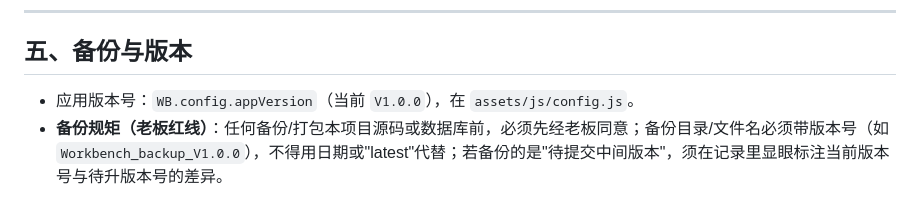
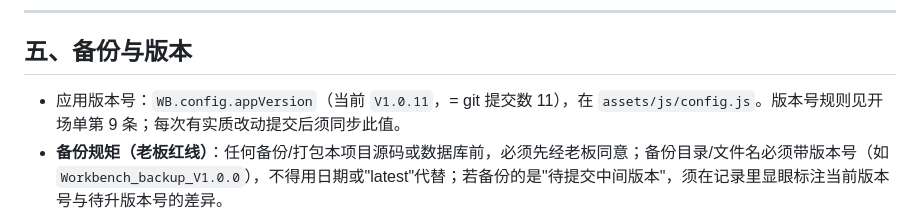
Before and after one commit to fashpig51/hutudan-workbench, a Markdown page: 交接文档_糊涂蛋工作台.md, the part around the change. Drawn GitHub-style.

Commit message:
docs: 五·备份与版本 版本号同步为V1.0.11

```diff
--- a/交接文档_糊涂蛋工作台.md
+++ b/交接文档_糊涂蛋工作台.md
@@ -151,7 +151,7 @@ python -m http.server 8080
 
 ## 五、备份与版本
 
-- 应用版本号：`WB.config.appVersion`（当前 `V1.0.0`），在 `assets/js/config.js`。
+- 应用版本号：`WB.config.appVersion`（当前 `V1.0.11`，= git 提交数 11），在 `assets/js/config.js`。版本号规则见开场单第 9 条；每次有实质改动提交后须同步此值。
 - **备份规矩（老板红线）**：任何备份/打包本项目源码或数据库前，必须先经老板同意；备份目录/文件名必须带版本号（如 `Workbench_backup_V1.0.0`），不得用日期或"latest"代替；若备份的是"待提交中间版本"，须在记录里显眼标注当前版本号与待升版本号的差异。
 - **应用内加密备份（方案C，已上线）**：顶栏"📤备份"一键导出整库加密 `.json`（口令加密，别人打不开），存到微信/邮箱/网盘即可。云端真出问题（如项目被删）时，用"📥恢复"选该文件 + 输入同口令即可还原。这是"记牢口令 + 应用内备份"的双重兜底。
 - **第四层：私有仓库每日自动备份（已上线）**：独立私有仓库 `fashpig51/hutudan-workbench-backup`，每天**北京时间 03:00** GitHub Actions 自动把云端该 workspace 加密数据拉一份存 `backups/YYYY-MM-DD.json`（密文、口令不进仓库）。本地仓库 `D:\EDG\software\hutudan-workbench-backup`。恢复方式：私有仓库 README 写了"点 Raw 下载 → 工作台恢复"，或紧急情况让打边炉跑 `restore.js` 推回云端。
```
